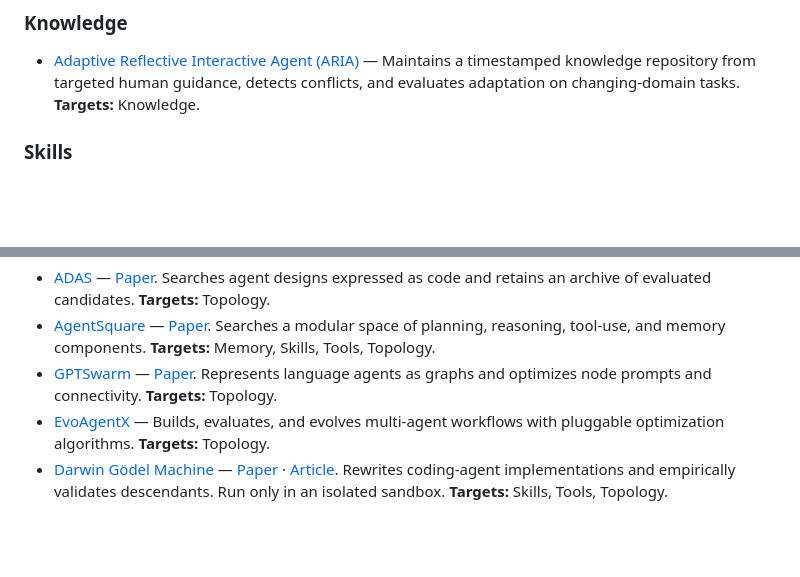
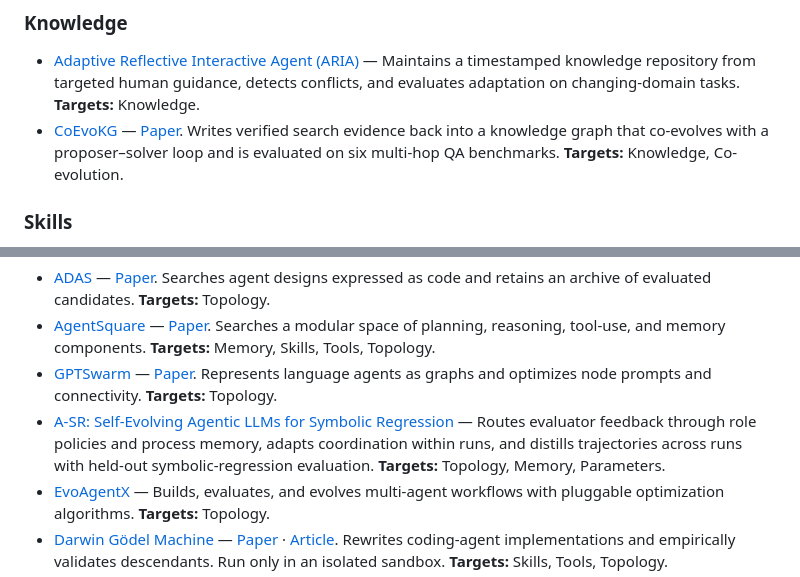
Before and after one commit to YuxingLu613/awesome-agentic-evolution, a Markdown page: README.md, 2 parts joined by grey strips. Drawn GitHub-style; blank space fills up the shorter version.

Commit message:
Add CoEvoKG and A-SR research
Index CoEvoKG and A-SR with first-party evidence and update the editorial changelog.

```diff
--- a/README.md
+++ b/README.md
@@ -144,6 +144,10 @@ attached to the same entry instead of being counted again.
   — Maintains a timestamped knowledge repository from targeted human guidance,
   detects conflicts, and evaluates adaptation on changing-domain tasks.
   **Targets:** Knowledge.
+- [CoEvoKG](https://github.com/lazzy1225/CoEvoKG) — [Paper](https://arxiv.org/abs/2608.01904).
+  Writes verified search evidence back into a knowledge graph that co-evolves
+  with a proposer–solver loop and is evaluated on six multi-hop QA benchmarks.
+  **Targets:** Knowledge, Co-evolution.
 
 ### Skills
 
@@ -198,6 +202,11 @@ attached to the same entry instead of being counted again.
   Represents language agents as graphs and optimizes node prompts and
   connectivity.
   **Targets:** Topology.
+- [A-SR: Self-Evolving Agentic LLMs for Symbolic Regression](https://arxiv.org/abs/2608.04872)
+  — Routes evaluator feedback through role policies and process memory, adapts
+  coordination within runs, and distills trajectories across runs with held-out
+  symbolic-regression evaluation.
+  **Targets:** Topology, Memory, Parameters.
 - [EvoAgentX](https://github.com/EvoAgentX/EvoAgentX) — Builds, evaluates, and
   evolves multi-agent workflows with pluggable optimization algorithms.
   **Targets:** Topology.
```
Also changed, not shown: other parts of README.md (+1 -1 lines), CHANGELOG.md (+10 -0 lines).
